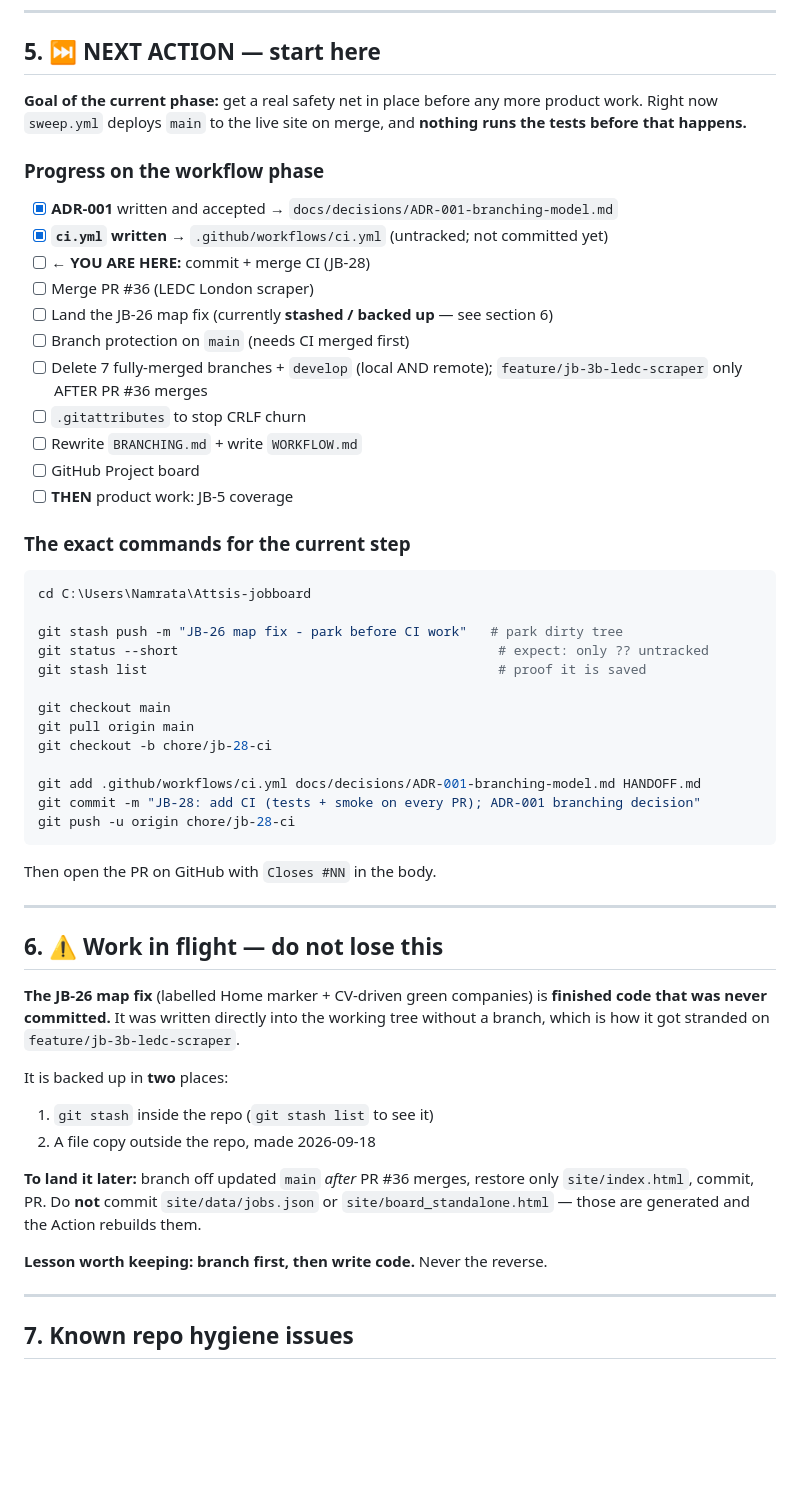
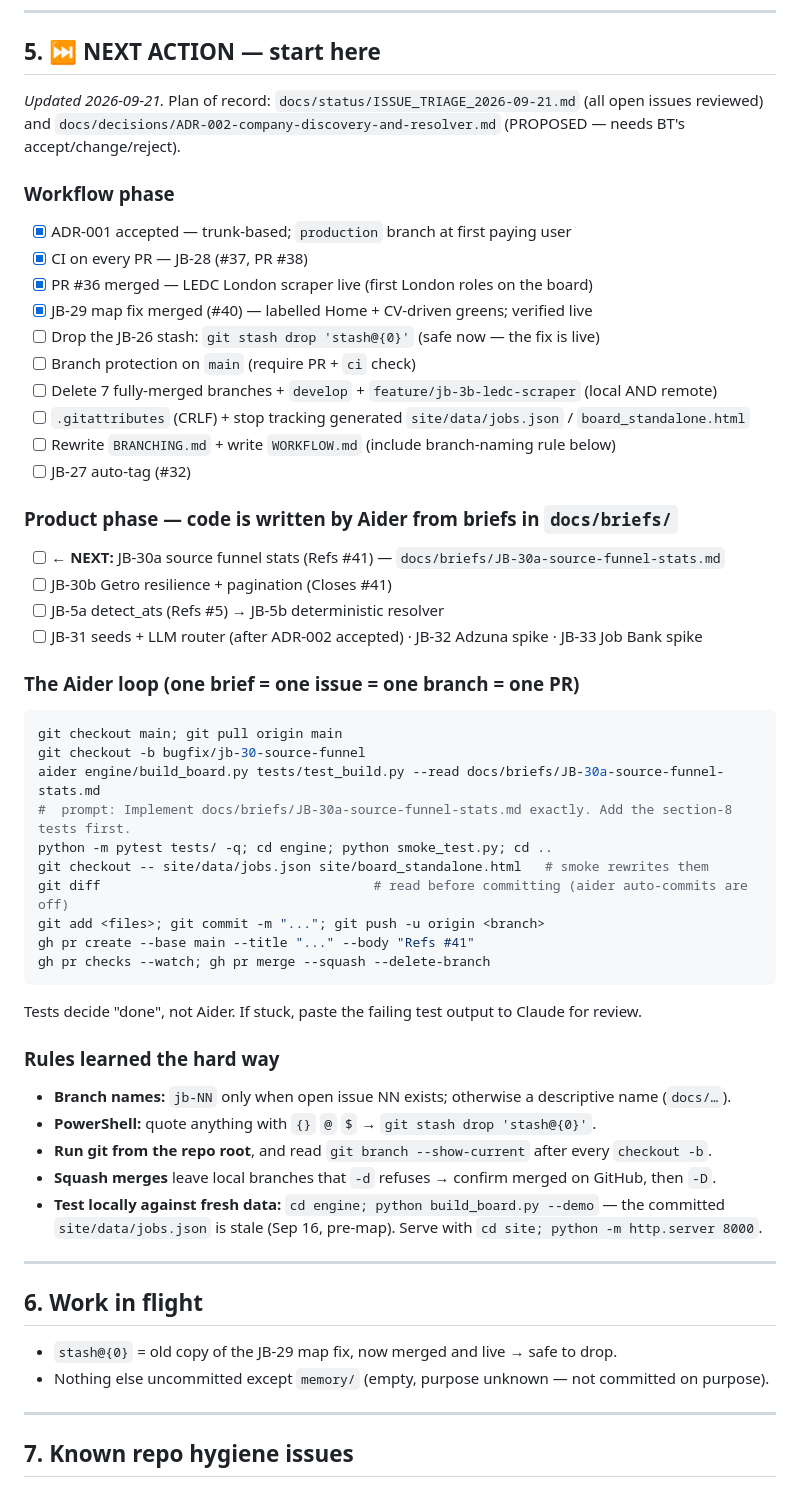
Before and after one commit to Arvint89/Attsis-jobboard, a Markdown page: HANDOFF.md, the part around the change. Rendered like a GitHub page; blank space fills up the shorter version.

Commit message:
docs: HANDOFF - progress through JB-29, Aider loop, rules learned
Co-Authored-By: Claude Opus 5 <noreply@anthropic.com>

````diff
--- a/HANDOFF.md
+++ b/HANDOFF.md
@@ -122,61 +122,55 @@ recent PR. Docs that do not match reality train you to ignore your own documenta
 
 ## 5. ⏭️ NEXT ACTION — start here
 
-**Goal of the current phase:** get a real safety net in place before any more product work.
-Right now `sweep.yml` deploys `main` to the live site on merge, and **nothing runs the tests
-before that happens.**
+_Updated 2026-09-21._ Plan of record: `docs/status/ISSUE_TRIAGE_2026-09-21.md` (all open issues reviewed)
+and `docs/decisions/ADR-002-company-discovery-and-resolver.md` (PROPOSED — needs BT's accept/change/reject).
 
-### Progress on the workflow phase
+### Workflow phase
+- [x] ADR-001 accepted — trunk-based; `production` branch at first paying user
+- [x] CI on every PR — JB-28 (#37, PR #38)
+- [x] PR #36 merged — LEDC London scraper live (first London roles on the board)
+- [x] JB-29 map fix merged (#40) — labelled Home + CV-driven greens; verified live
+- [ ] Drop the JB-26 stash: `git stash drop 'stash@{0}'` (safe now — the fix is live)
+- [ ] Branch protection on `main` (require PR + `ci` check)
+- [ ] Delete 7 fully-merged branches + `develop` + `feature/jb-3b-ledc-scraper` (local AND remote)
+- [ ] `.gitattributes` (CRLF) + stop tracking generated `site/data/jobs.json` / `board_standalone.html`
+- [ ] Rewrite `BRANCHING.md` + write `WORKFLOW.md` (include branch-naming rule below)
+- [ ] JB-27 auto-tag (#32)
 
-- [x] **ADR-001** written and accepted → `docs/decisions/ADR-001-branching-model.md`
-- [x] **`ci.yml` written** → `.github/workflows/ci.yml` (untracked; not committed yet)
-- [ ] **← YOU ARE HERE:** commit + merge CI (JB-28)
-- [ ] Merge PR #36 (LEDC London scraper)
-- [ ] Land the JB-26 map fix (currently **stashed / backed up** — see section 6)
-- [ ] Branch protection on `main` (needs CI merged first)
-- [ ] Delete 7 fully-merged branches + `develop` (local AND remote); `feature/jb-3b-ledc-scraper` only AFTER PR #36 merges
-- [ ] `.gitattributes` to stop CRLF churn
-- [ ] Rewrite `BRANCHING.md` + write `WORKFLOW.md`
-- [ ] GitHub Project board
-- [ ] **THEN** product work: JB-5 coverage
+### Product phase — code is written by Aider from briefs in `docs/briefs/`
+- [ ] **← NEXT:** JB-30a source funnel stats (Refs #41) — `docs/briefs/JB-30a-source-funnel-stats.md`
+- [ ] JB-30b Getro resilience + pagination (Closes #41)
+- [ ] JB-5a detect_ats (Refs #5) → JB-5b deterministic resolver
+- [ ] JB-31 seeds + LLM router (after ADR-002 accepted) · JB-32 Adzuna spike · JB-33 Job Bank spike
 
-### The exact commands for the current step
+### The Aider loop (one brief = one issue = one branch = one PR)
+```powershell
+git checkout main; git pull origin main
+git checkout -b bugfix/jb-30-source-funnel
+aider engine/build_board.py tests/test_build.py --read docs/briefs/JB-30a-source-funnel-stats.md
+#  prompt: Implement docs/briefs/JB-30a-source-funnel-stats.md exactly. Add the section-8 tests first.
+python -m pytest tests/ -q; cd engine; python smoke_test.py; cd ..
+git checkout -- site/data/jobs.json site/board_standalone.html   # smoke rewrites them
+git diff                                   # read before committing (aider auto-commits are off)
+git add <files>; git commit -m "..."; git push -u origin <branch>
+gh pr create --base main --title "..." --body "Refs #41"
+gh pr checks --watch; gh pr merge --squash --delete-branch
+```
+Tests decide "done", not Aider. If stuck, paste the failing test output to Claude for review.
 
-```powershell
-cd C:\Users\Namrata\Attsis-jobboard
-
-git stash push -m "JB-26 map fix - park before CI work"   # park dirty tree
-git status --short                                         # expect: only ?? untracked
-git stash list                                             # proof it is saved
-
-git checkout main
-git pull origin main
-git checkout -b chore/jb-28-ci
-
-git add .github/workflows/ci.yml docs/decisions/ADR-001-branching-model.md HANDOFF.md
-git commit -m "JB-28: add CI (tests + smoke on every PR); ADR-001 branching decision"
-git push -u origin chore/jb-28-ci
-```
-
-Then open the PR on GitHub with `Closes #NN` in the body.
+### Rules learned the hard way
+- **Branch names:** `jb-NN` only when open issue NN exists; otherwise a descriptive name (`docs/…`).
+- **PowerShell:** quote anything with `{}` `@` `$` → `git stash drop 'stash@{0}'`.
+- **Run git from the repo root**, and read `git branch --show-current` after every `checkout -b`.
+- **Squash merges** leave local branches that `-d` refuses → confirm merged on GitHub, then `-D`.
+- **Test locally against fresh data:** `cd engine; python build_board.py --demo` — the committed
+  `site/data/jobs.json` is stale (Sep 16, pre-map). Serve with `cd site; python -m http.server 8000`.
 
 ---
 
-## 6. ⚠️ Work in flight — do not lose this
-
-**The JB-26 map fix** (labelled Home marker + CV-driven green companies) is **finished code
-that was never committed.** It was written directly into the working tree without a branch,
-which is how it got stranded on `feature/jb-3b-ledc-scraper`.
-
-It is backed up in **two** places:
-1. `git stash` inside the repo (`git stash list` to see it)
-2. A file copy outside the repo, made 2026-09-18
-
-**To land it later:** branch off updated `main` *after* PR #36 merges, restore only
-`site/index.html`, commit, PR. Do **not** commit `site/data/jobs.json` or
-`site/board_standalone.html` — those are generated and the Action rebuilds them.
-
-**Lesson worth keeping: branch first, then write code.** Never the reverse.
+## 6. Work in flight
+- `stash@{0}` = old copy of the JB-29 map fix, now merged and live → safe to drop.
+- Nothing else uncommitted except `memory/` (empty, purpose unknown — not committed on purpose).
 
 ---
 
````
